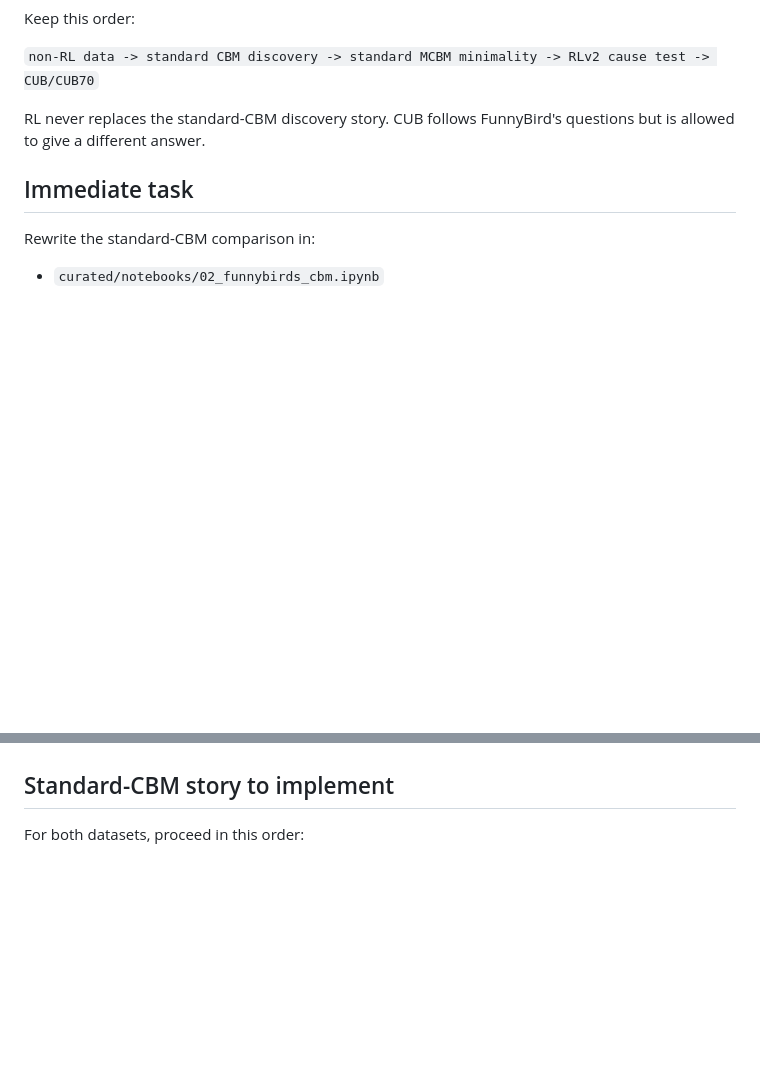
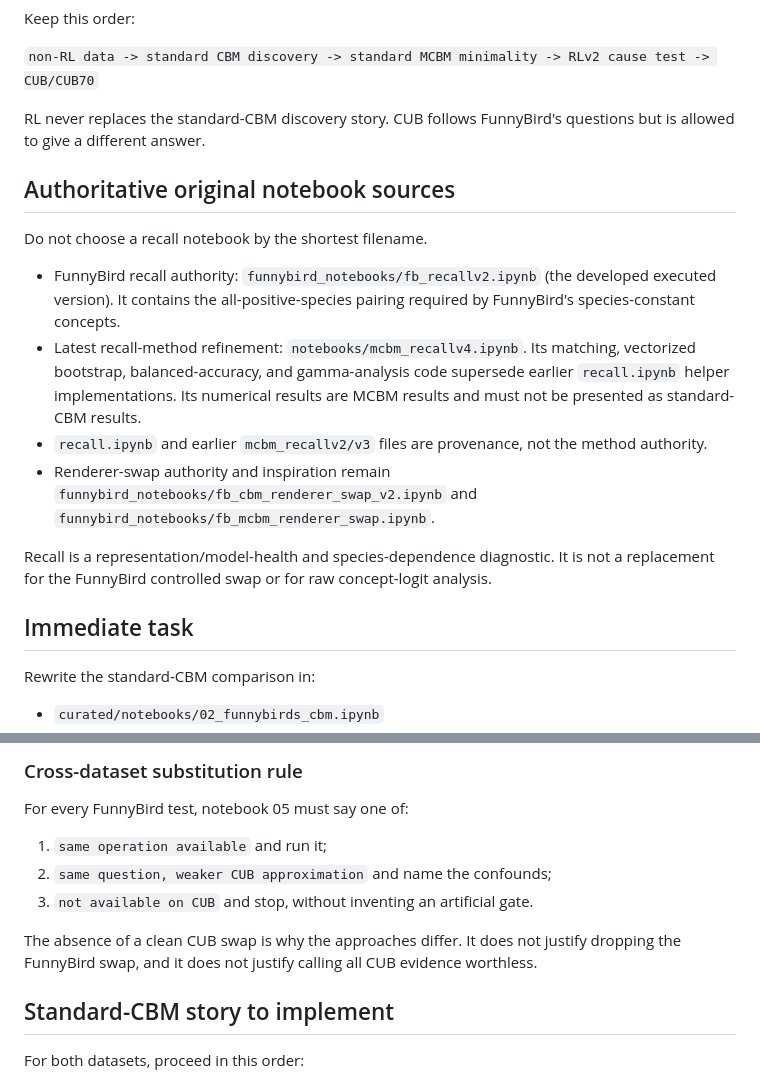
Before and after one commit to chinmayi-r/CBM-Concept-Backwash, a Markdown page: AGENTS.md, 2 parts joined by grey strips. Drawn GitHub-style; blank space fills up the shorter version.

Commit message:
record dataset-specific method capabilities

```diff
--- a/AGENTS.md
+++ b/AGENTS.md
@@ -16,6 +16,27 @@ Keep this order:
 
 RL never replaces the standard-CBM discovery story. CUB follows FunnyBird's
 questions but is allowed to give a different answer.
+
+## Authoritative original notebook sources
+
+Do not choose a recall notebook by the shortest filename.
+
+- FunnyBird recall authority: `funnybird_notebooks/fb_recallv2.ipynb` (the
+  developed executed version). It contains the all-positive-species pairing
+  required by FunnyBird's species-constant concepts.
+- Latest recall-method refinement: `notebooks/mcbm_recallv4.ipynb`. Its matching,
+  vectorized bootstrap, balanced-accuracy, and gamma-analysis code supersede
+  earlier `recall.ipynb` helper implementations. Its numerical results are MCBM
+  results and must not be presented as standard-CBM results.
+- `recall.ipynb` and earlier `mcbm_recallv2/v3` files are provenance, not the
+  method authority.
+- Renderer-swap authority and inspiration remain
+  `funnybird_notebooks/fb_cbm_renderer_swap_v2.ipynb` and
+  `funnybird_notebooks/fb_mcbm_renderer_swap.ipynb`.
+
+Recall is a representation/model-health and species-dependence diagnostic. It is
+not a replacement for the FunnyBird controlled swap or for raw concept-logit
+analysis.
 
 ## Immediate task
 
@@ -80,3 +125,14 @@ CUB coarse groups: `head, eye, beak, neck, body, wing, leg, tail`.
+### Cross-dataset substitution rule
+
+For every FunnyBird test, notebook 05 must say one of:
+
+1. `same operation available` and run it;
+2. `same question, weaker CUB approximation` and name the confounds;
+3. `not available on CUB` and stop, without inventing an artificial gate.
+
+The absence of a clean CUB swap is why the approaches differ. It does not justify
+dropping the FunnyBird swap, and it does not justify calling all CUB evidence
+worthless.
 
 ## Standard-CBM story to implement
 
```
Also changed, not shown: other parts of AGENTS.md (+24 -0 lines).
